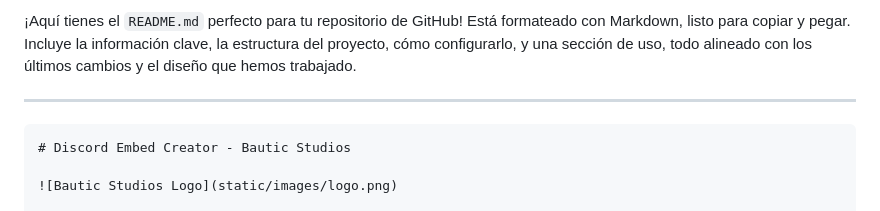
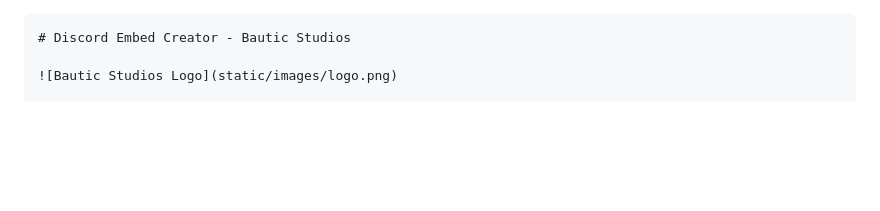
Before and after one commit to Mrblour/Bautic-Embed, a Markdown page: README.md, the part around the change. GitHub-like rendering; blank space fills up the shorter version.

````diff
--- a/README.md
+++ b/README.md
@@ -1,7 +1,3 @@
-¡Aquí tienes el `README.md` perfecto para tu repositorio de GitHub! Está formateado con Markdown, listo para copiar y pegar. Incluye la información clave, la estructura del proyecto, cómo configurarlo, y una sección de uso, todo alineado con los últimos cambios y el diseño que hemos trabajado.
-
----
-
 ```markdown
 # Discord Embed Creator - Bautic Studios
 
````
